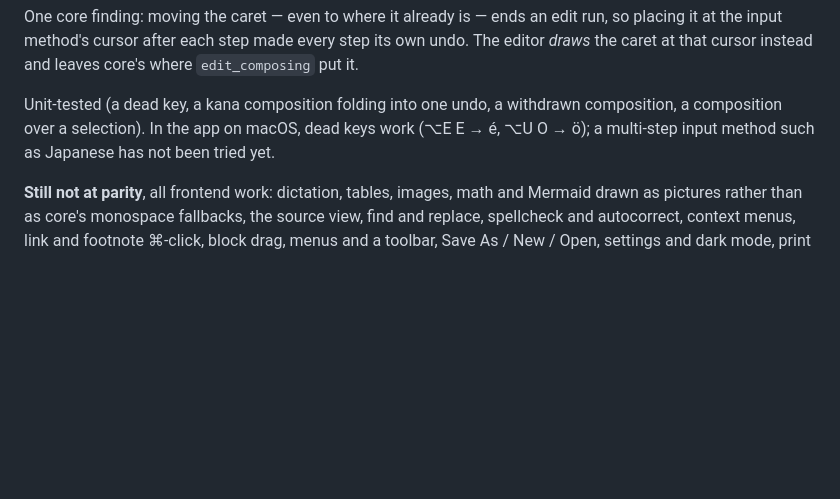
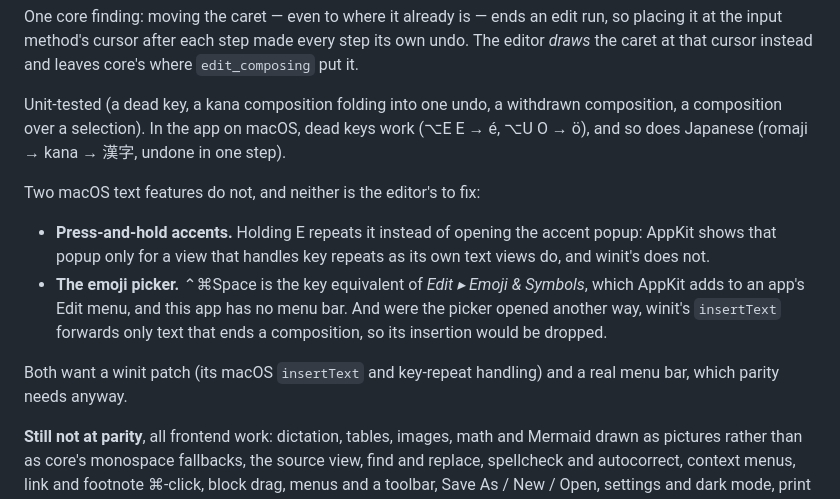
Before and after one commit to diaryx-org/leaf, a Markdown page: spikes/dioxus-widget/README.md, the part around the change. GitHub-like rendering; blank space fills up the shorter version.

Commit message:
spike(dioxus): Japanese IME checked; press-and-hold and the emoji picker are winit's

```diff
--- a/spikes/dioxus-widget/README.md
+++ b/spikes/dioxus-widget/README.md
@@ -404,8 +404,22 @@ instead and leaves core's where `edit_composing` put it.
 
 Unit-tested (a dead key, a kana composition folding into one undo, a
 withdrawn composition, a composition over a selection). In the app on macOS,
-dead keys work (⌥E E → é, ⌥U O → ö); a multi-step input method such as
-Japanese has not been tried yet.
+dead keys work (⌥E E → é, ⌥U O → ö), and so does Japanese (romaji → kana →
+漢字, undone in one step).
+
+Two macOS text features do not, and neither is the editor's to fix:
+
+- **Press-and-hold accents.** Holding E repeats it instead of opening the
+  accent popup: AppKit shows that popup only for a view that handles key
+  repeats as its own text views do, and winit's does not.
+- **The emoji picker.** ⌃⌘Space is the key equivalent of *Edit ▸ Emoji &
+  Symbols*, which AppKit adds to an app's Edit menu, and this app has no
+  menu bar. And were the picker opened another way, winit's `insertText`
+  forwards only text that ends a composition, so its insertion would be
+  dropped.
+
+Both want a winit patch (its macOS `insertText` and key-repeat handling) and
+a real menu bar, which parity needs anyway.
 
 **Still not at parity**, all frontend work: dictation, tables, images, math and Mermaid drawn as pictures rather than as
 core's monospace fallbacks, the source view, find and replace, spellcheck and
```
